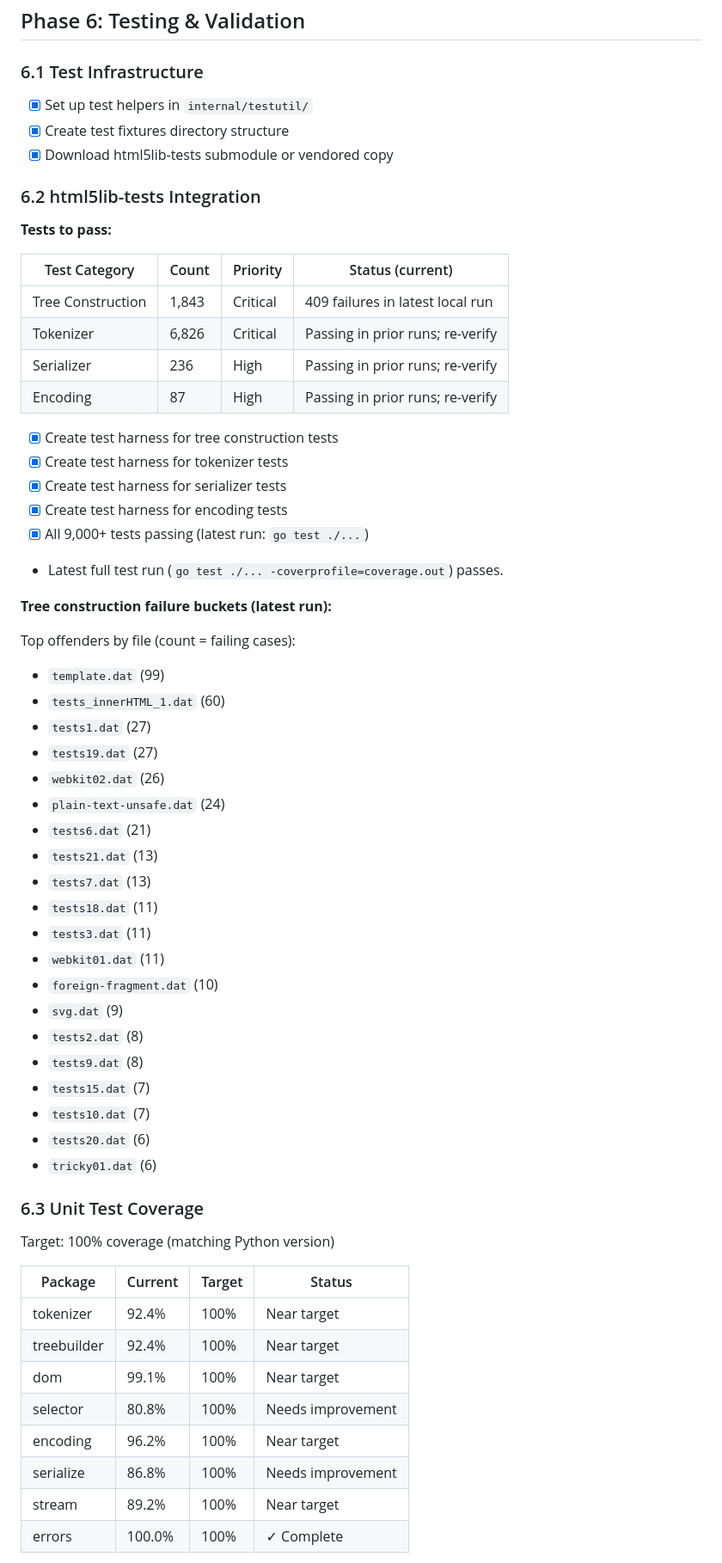
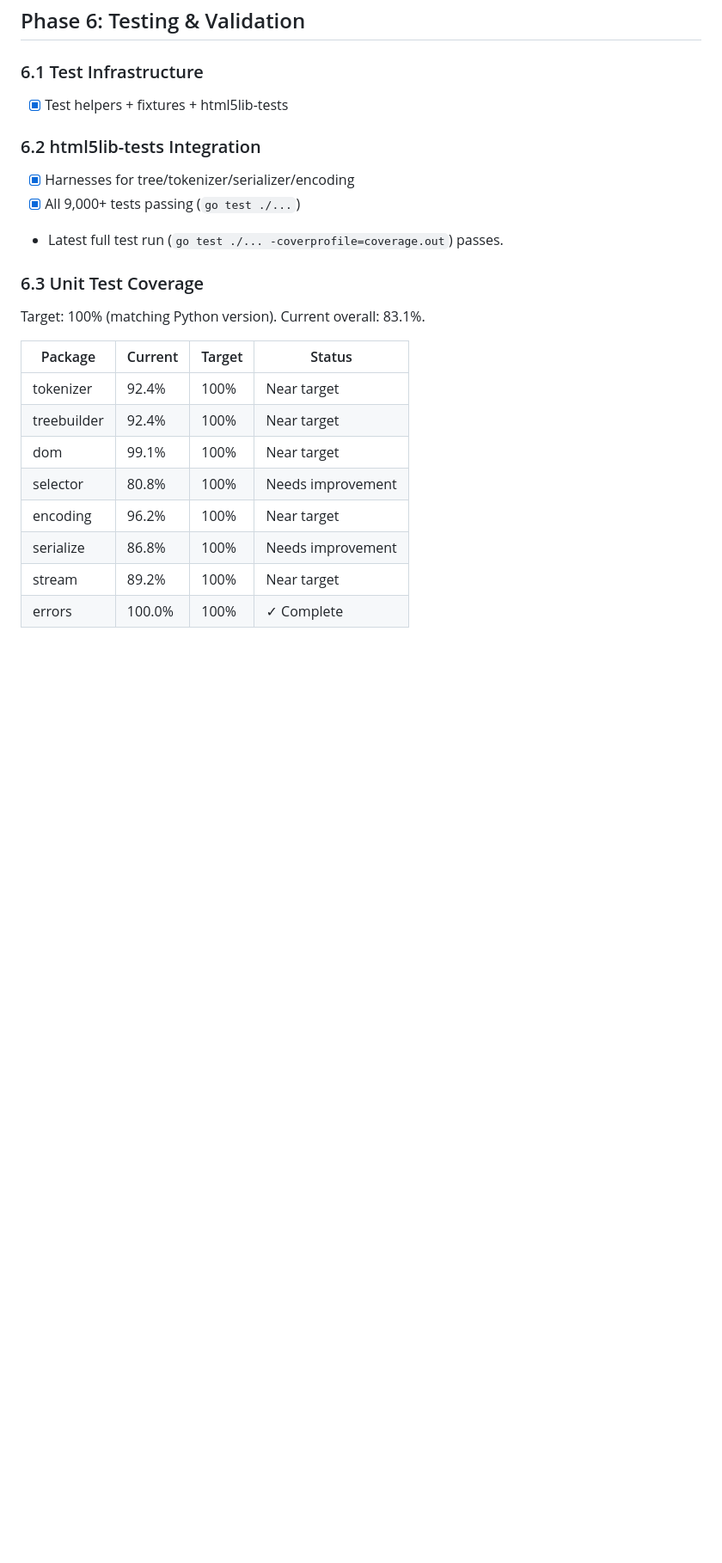
Before and after one commit to MeKo-Christian/justgohtml, a Markdown page: PLAN.md, the part around one of its changes. Shown at 86% size. Rendered like a GitHub page; blank space fills up the shorter version.

Commit message:
chore: update plan

```diff
--- a/PLAN.md
+++ b/PLAN.md
@@ -691,66 +691,24 @@ Implementation:
 ## Phase 6: Testing & Validation
 
 ### 6.1 Test Infrastructure
-
-- [x] Set up test helpers in `internal/testutil/`
-- [x] Create test fixtures directory structure
-- [x] Download html5lib-tests submodule or vendored copy
+- [x] Test helpers + fixtures + html5lib-tests
 
 ### 6.2 html5lib-tests Integration
-
-**Tests to pass:**
-
-| Test Category     | Count | Priority | Status (current)                 |
-| ----------------- | ----- | -------- | -------------------------------- |
-| Tree Construction | 1,843 | Critical | 409 failures in latest local run |
-| Tokenizer         | 6,826 | Critical | Passing in prior runs; re-verify |
-| Serializer        | 236   | High     | Passing in prior runs; re-verify |
-| Encoding          | 87    | High     | Passing in prior runs; re-verify |
-
-- [x] Create test harness for tree construction tests
-- [x] Create test harness for tokenizer tests
-- [x] Create test harness for serializer tests
-- [x] Create test harness for encoding tests
-- [x] All 9,000+ tests passing (latest run: `go test ./...`)
+- [x] Harnesses for tree/tokenizer/serializer/encoding
+- [x] All 9,000+ tests passing (`go test ./...`)
 - Latest full test run (`go test ./... -coverprofile=coverage.out`) passes.
 
-**Tree construction failure buckets (latest run):**
+### 6.3 Unit Test Coverage
+Target: 100% (matching Python version). Current overall: 83.1%.
 
-Top offenders by file (count = failing cases):
+| Package     | Current | Target | Status            |
+| ----------- | ------- | ------ | ----------------- |
+| tokenizer   | 92.4%   | 100%   | Near target       |
+| treebuilder | 92.4%   | 100%   | Near target       |
+| dom         | 99.1%   | 100%   | Near target       |
+| selector    | 80.8%   | 100%   | Needs improvement |
+| encoding    | 96.2%   | 100%   | Near target       |
+| serialize   | 86.8%   | 100%   | Needs improvement |
+| stream      | 89.2%   | 100%   | Near target       |
+| errors      | 100.0%  | 100%   | ✓ Complete        |
 
-- `template.dat` (99)
-- `tests_innerHTML_1.dat` (60)
-- `tests1.dat` (27)
-- `tests19.dat` (27)
-- `webkit02.dat` (26)
-- `plain-text-unsafe.dat` (24)
-- `tests6.dat` (21)
-- `tests21.dat` (13)
-- `tests7.dat` (13)
-- `tests18.dat` (11)
-- `tests3.dat` (11)
-- `webkit01.dat` (11)
-- `foreign-fragment.dat` (10)
-- `svg.dat` (9)
-- `tests2.dat` (8)
-- `tests9.dat` (8)
-- `tests15.dat` (7)
-- `tests10.dat` (7)
-- `tests20.dat` (6)
-- `tricky01.dat` (6)
-
-### 6.3 Unit Test Coverage
-
-Target: 100% coverage (matching Python version)
-
-| Package     | Current | Target | Status                              |
-| ----------- | ------- | ------ | ----------------------------------- |
-| tokenizer   | 92.4%   | 100%   | Near target                         |
-| treebuilder | 92.4%   | 100%   | Near target                         |
-| dom         | 99.1%   | 100%   | Near target                         |
-| selector    | 80.8%   | 100%   | Needs improvement                   |
-| encoding    | 96.2%   | 100%   | Near target                         |
-| serialize   | 86.8%   | 100%   | Needs improvement                   |
-| stream      | 89.2%   | 100%   | Near target                         |
-| errors      | 100.0%  | 100%   | ✓ Complete                          |
-
```
Also changed, not shown: other parts of PLAN.md (+1 -21 lines).
